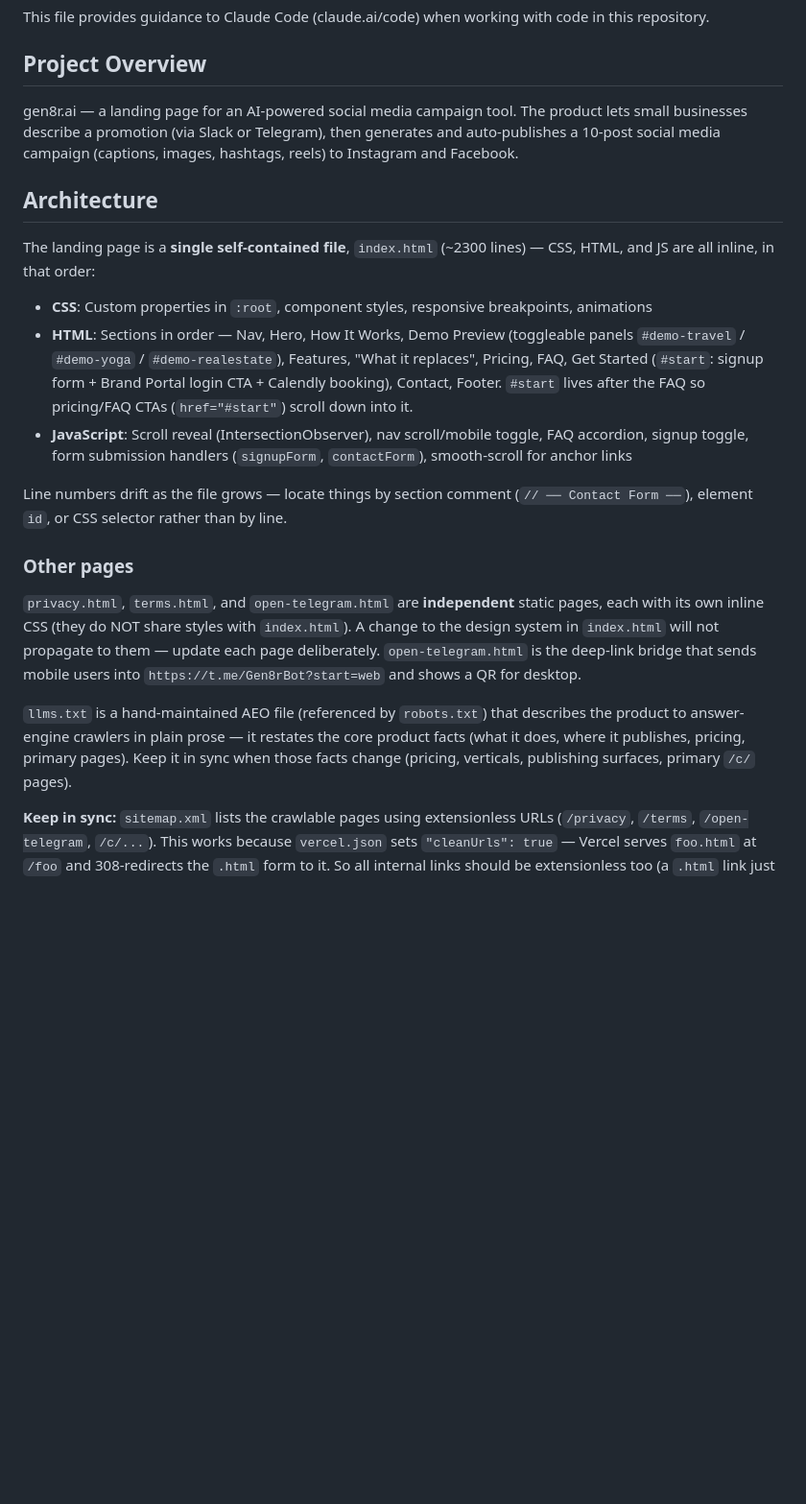
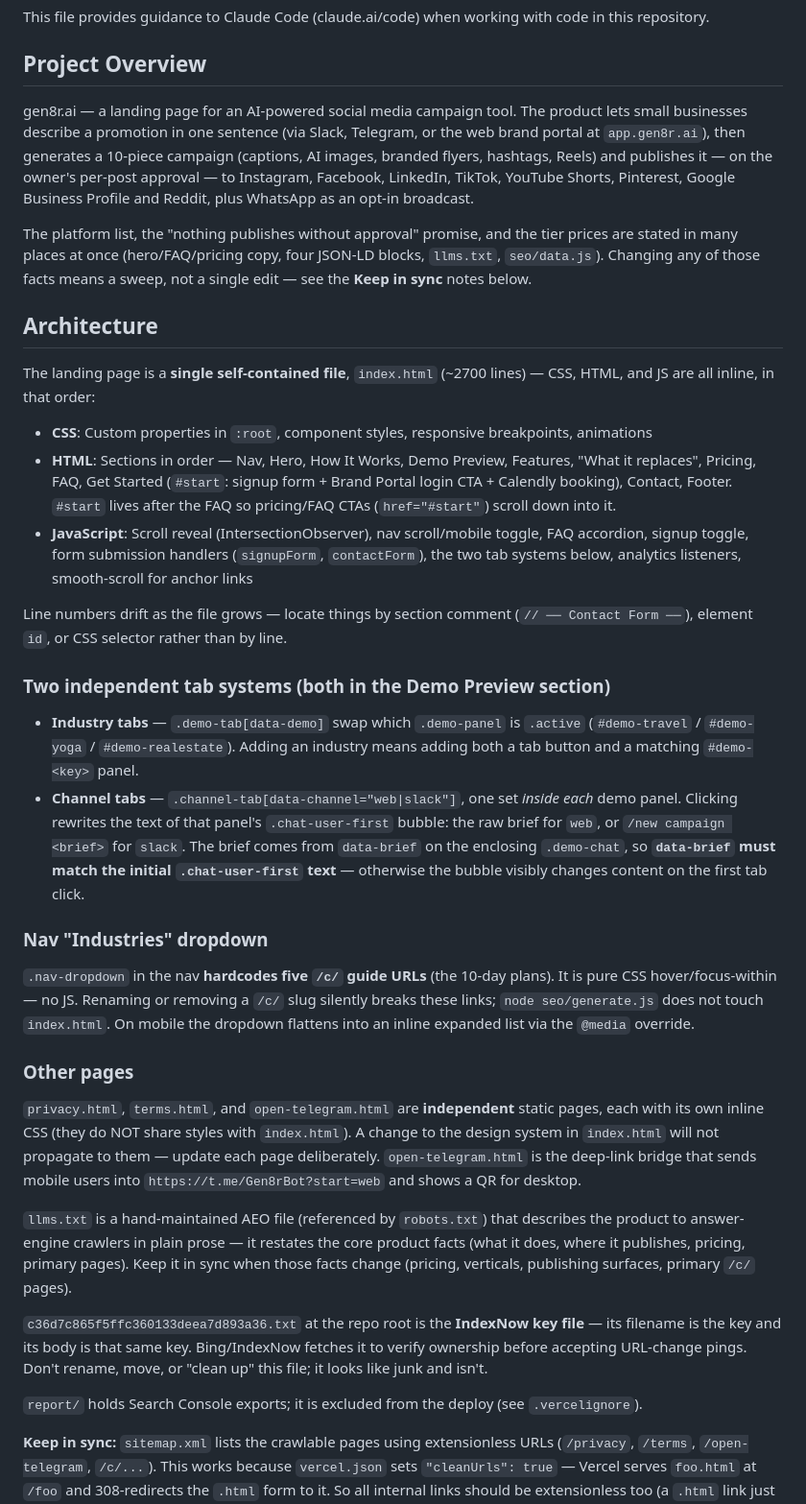
Before and after one commit to md-vishwam/gen8r-site, a Markdown page: CLAUDE.md, the part around one of its changes. Shown at 96% size. Drawn GitHub-style; blank space fills up the shorter version.

```diff
--- a/CLAUDE.md
+++ b/CLAUDE.md
@@ -4,21 +4,34 @@ This file provides guidance to Claude Code (claude.ai/code) when working with co
 
 ## Project Overview
 
-gen8r.ai — a landing page for an AI-powered social media campaign tool. The product lets small businesses describe a promotion (via Slack or Telegram), then generates and auto-publishes a 10-post social media campaign (captions, images, hashtags, reels) to Instagram and Facebook.
+gen8r.ai — a landing page for an AI-powered social media campaign tool. The product lets small businesses describe a promotion in one sentence (via Slack, Telegram, or the web brand portal at `app.gen8r.ai`), then generates a 10-piece campaign (captions, AI images, branded flyers, hashtags, Reels) and publishes it — on the owner's per-post approval — to Instagram, Facebook, LinkedIn, TikTok, YouTube Shorts, Pinterest, Google Business Profile and Reddit, plus WhatsApp as an opt-in broadcast.
+
+The platform list, the "nothing publishes without approval" promise, and the tier prices are stated in many places at once (hero/FAQ/pricing copy, four JSON-LD blocks, `llms.txt`, `seo/data.js`). Changing any of those facts means a sweep, not a single edit — see the **Keep in sync** notes below.
 
 ## Architecture
 
-The landing page is a **single self-contained file**, `index.html` (~2300 lines) — CSS, HTML, and JS are all inline, in that order:
+The landing page is a **single self-contained file**, `index.html` (~2700 lines) — CSS, HTML, and JS are all inline, in that order:
 - **CSS**: Custom properties in `:root`, component styles, responsive breakpoints, animations
-- **HTML**: Sections in order — Nav, Hero, How It Works, Demo Preview (toggleable panels `#demo-travel` / `#demo-yoga` / `#demo-realestate`), Features, "What it replaces", Pricing, FAQ, Get Started (`#start`: signup form + Brand Portal login CTA + Calendly booking), Contact, Footer. `#start` lives after the FAQ so pricing/FAQ CTAs (`href="#start"`) scroll down into it.
-- **JavaScript**: Scroll reveal (IntersectionObserver), nav scroll/mobile toggle, FAQ accordion, signup toggle, form submission handlers (`signupForm`, `contactForm`), smooth-scroll for anchor links
+- **HTML**: Sections in order — Nav, Hero, How It Works, Demo Preview, Features, "What it replaces", Pricing, FAQ, Get Started (`#start`: signup form + Brand Portal login CTA + Calendly booking), Contact, Footer. `#start` lives after the FAQ so pricing/FAQ CTAs (`href="#start"`) scroll down into it.
+- **JavaScript**: Scroll reveal (IntersectionObserver), nav scroll/mobile toggle, FAQ accordion, signup toggle, form submission handlers (`signupForm`, `contactForm`), the two tab systems below, analytics listeners, smooth-scroll for anchor links
 
 Line numbers drift as the file grows — locate things by section comment (`// ── Contact Form ──`), element `id`, or CSS selector rather than by line.
+
+### Two independent tab systems (both in the Demo Preview section)
+- **Industry tabs** — `.demo-tab[data-demo]` swap which `.demo-panel` is `.active` (`#demo-travel` / `#demo-yoga` / `#demo-realestate`). Adding an industry means adding both a tab button and a matching `#demo-<key>` panel.
+- **Channel tabs** — `.channel-tab[data-channel="web|slack"]`, one set *inside each* demo panel. Clicking rewrites the text of that panel's `.chat-user-first` bubble: the raw brief for `web`, or `/new campaign <brief>` for `slack`. The brief comes from `data-brief` on the enclosing `.demo-chat`, so **`data-brief` must match the initial `.chat-user-first` text** — otherwise the bubble visibly changes content on the first tab click.
+
+### Nav "Industries" dropdown
+`.nav-dropdown` in the nav **hardcodes five `/c/` guide URLs** (the 10-day plans). It is pure CSS hover/focus-within — no JS. Renaming or removing a `/c/` slug silently breaks these links; `node seo/generate.js` does not touch `index.html`. On mobile the dropdown flattens into an inline expanded list via the `@media` override.
 
 ### Other pages
 `privacy.html`, `terms.html`, and `open-telegram.html` are **independent** static pages, each with its own inline CSS (they do NOT share styles with `index.html`). A change to the design system in `index.html` will not propagate to them — update each page deliberately. `open-telegram.html` is the deep-link bridge that sends mobile users into `https://t.me/Gen8rBot?start=web` and shows a QR for desktop.
 
 `llms.txt` is a hand-maintained AEO file (referenced by `robots.txt`) that describes the product to answer-engine crawlers in plain prose — it restates the core product facts (what it does, where it publishes, pricing, primary pages). Keep it in sync when those facts change (pricing, verticals, publishing surfaces, primary `/c/` pages).
 
+`c36d7c865f5ffc360133deea7d893a36.txt` at the repo root is the **IndexNow key file** — its filename is the key and its body is that same key. Bing/IndexNow fetches it to verify ownership before accepting URL-change pings. Don't rename, move, or "clean up" this file; it looks like junk and isn't.
+
+`report/` holds Search Console exports; it is excluded from the deploy (see `.vercelignore`).
+
 **Keep in sync:** `sitemap.xml` lists the crawlable pages using extensionless URLs (`/privacy`, `/terms`, `/open-telegram`, `/c/...`). This works because `vercel.json` sets `"cleanUrls": true` — Vercel serves `foo.html` at `/foo` and 308-redirects the `.html` form to it. So all internal links should be extensionless too (a `.html` link just costs a redirect hop). When you **rename a `/c/` slug**, add a 308 `redirects` entry in `vercel.json` from the old path to the new one so the old URL keeps its rankings (see the `15-day` → `10-day` block for the pattern) — the generator does not do this for you. The `/c/` pages + `sitemap.xml` are regenerated by `node seo/generate.js` (see Growth/SEO below); hand-maintained pages live in `STATIC_URLS` in `seo/generate.js`. `robots.txt` allows everything and points at the sitemap.
 
```
Also changed, not shown: other parts of CLAUDE.md (+22 -7 lines).
